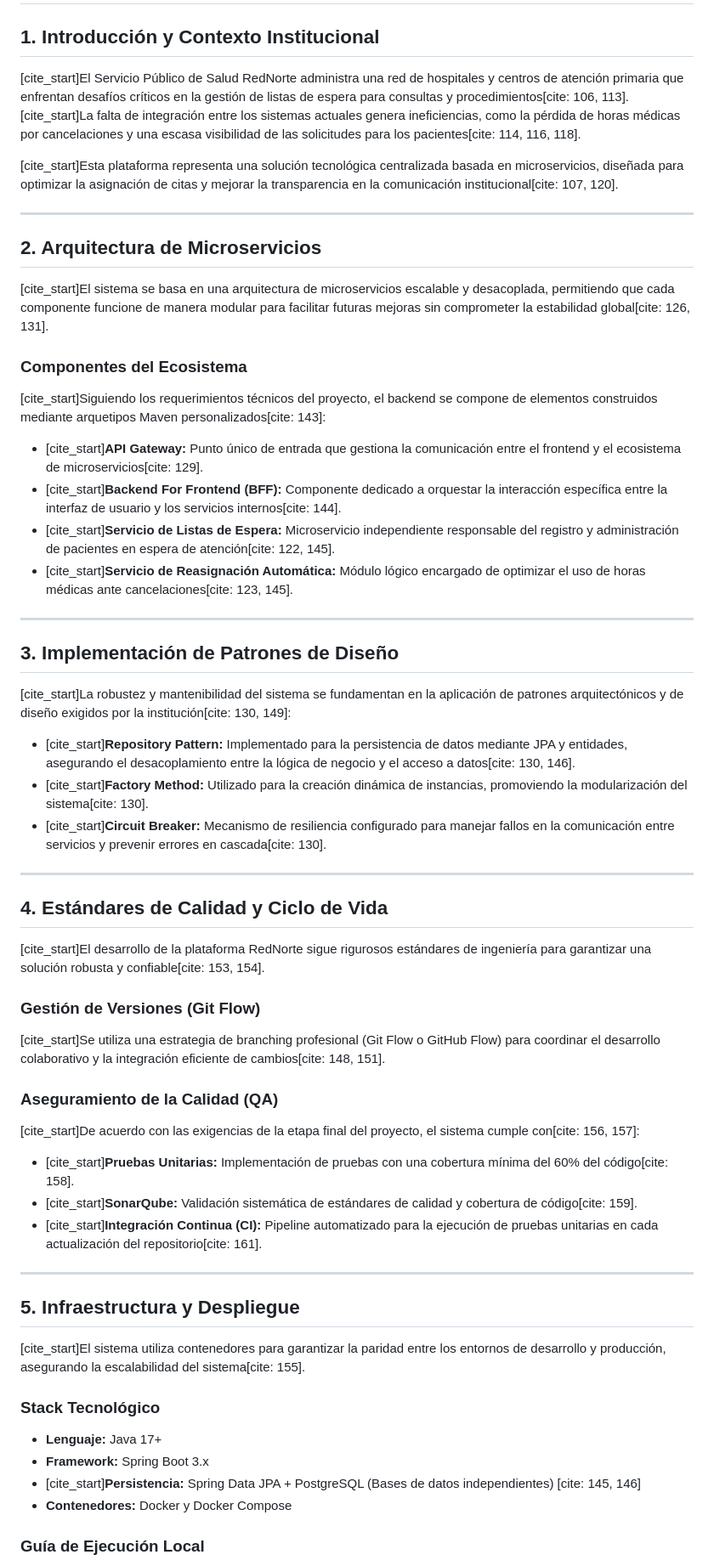
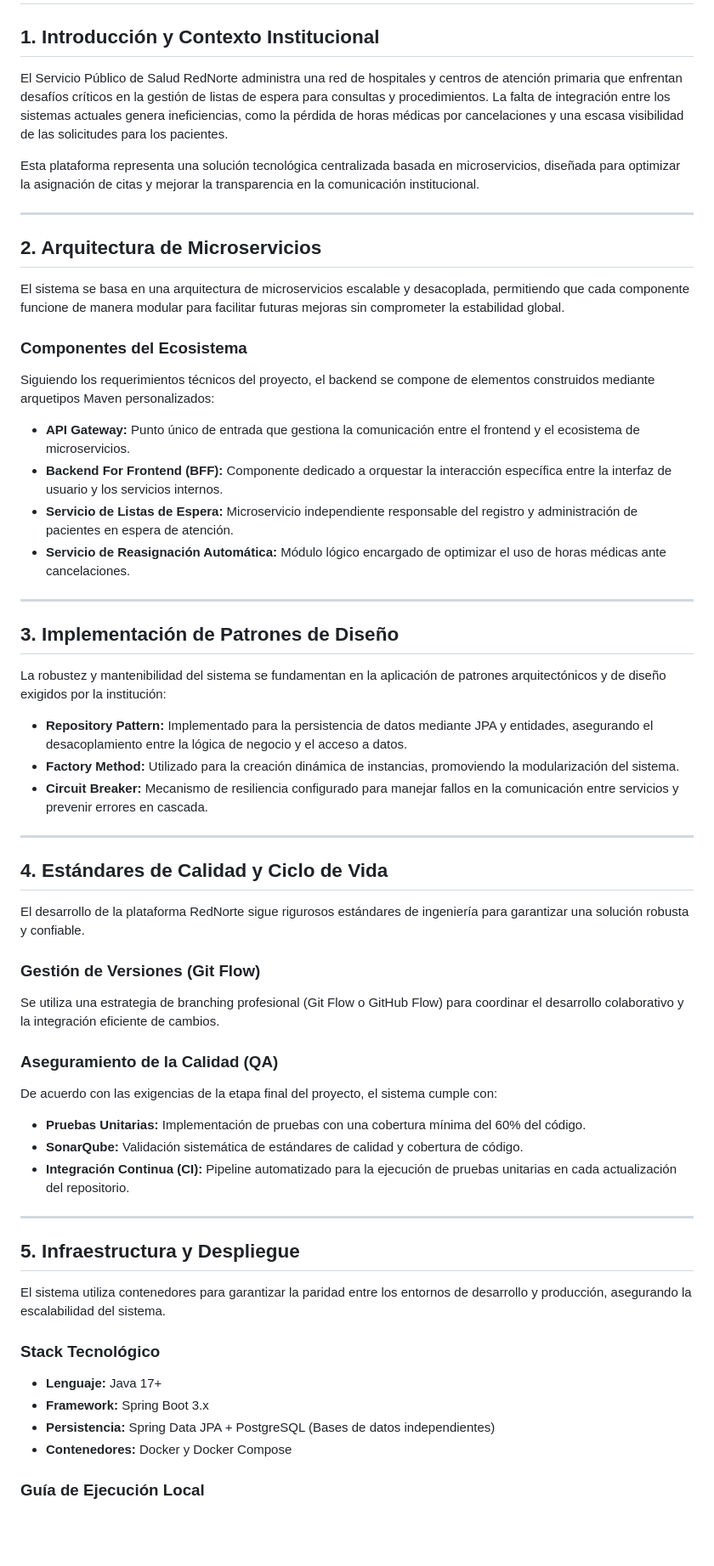
Before and after one commit to BeoGonzalez/rednorte-backend, a Markdown page: README.md, the part around the change. Shown at 85% size. Rendered like a GitHub page; blank space fills up the shorter version.

Commit message:
Clean up citation markers in README.md
Removed citation markers from the text for clarity.

```diff
--- a/README.md
+++ b/README.md
@@ -1,63 +1,63 @@
 # RedNorte Healthcare Platform: Backend Core System
 
 ## 1. Introducción y Contexto Institucional
-[cite_start]El Servicio Público de Salud RedNorte administra una red de hospitales y centros de atención primaria que enfrentan desafíos críticos en la gestión de listas de espera para consultas y procedimientos[cite: 106, 113]. [cite_start]La falta de integración entre los sistemas actuales genera ineficiencias, como la pérdida de horas médicas por cancelaciones y una escasa visibilidad de las solicitudes para los pacientes[cite: 114, 116, 118].
+El Servicio Público de Salud RedNorte administra una red de hospitales y centros de atención primaria que enfrentan desafíos críticos en la gestión de listas de espera para consultas y procedimientos. La falta de integración entre los sistemas actuales genera ineficiencias, como la pérdida de horas médicas por cancelaciones y una escasa visibilidad de las solicitudes para los pacientes.
 
-[cite_start]Esta plataforma representa una solución tecnológica centralizada basada en microservicios, diseñada para optimizar la asignación de citas y mejorar la transparencia en la comunicación institucional[cite: 107, 120].
+Esta plataforma representa una solución tecnológica centralizada basada en microservicios, diseñada para optimizar la asignación de citas y mejorar la transparencia en la comunicación institucional.
 
 ---
 
 ## 2. Arquitectura de Microservicios
-[cite_start]El sistema se basa en una arquitectura de microservicios escalable y desacoplada, permitiendo que cada componente funcione de manera modular para facilitar futuras mejoras sin comprometer la estabilidad global[cite: 126, 131].
+El sistema se basa en una arquitectura de microservicios escalable y desacoplada, permitiendo que cada componente funcione de manera modular para facilitar futuras mejoras sin comprometer la estabilidad global.
 
 
 
 ### Componentes del Ecosistema
-[cite_start]Siguiendo los requerimientos técnicos del proyecto, el backend se compone de elementos construidos mediante arquetipos Maven personalizados[cite: 143]:
+Siguiendo los requerimientos técnicos del proyecto, el backend se compone de elementos construidos mediante arquetipos Maven personalizados:
 
-* [cite_start]**API Gateway:** Punto único de entrada que gestiona la comunicación entre el frontend y el ecosistema de microservicios[cite: 129].
-* [cite_start]**Backend For Frontend (BFF):** Componente dedicado a orquestar la interacción específica entre la interfaz de usuario y los servicios internos[cite: 144].
-* [cite_start]**Servicio de Listas de Espera:** Microservicio independiente responsable del registro y administración de pacientes en espera de atención[cite: 122, 145].
-* [cite_start]**Servicio de Reasignación Automática:** Módulo lógico encargado de optimizar el uso de horas médicas ante cancelaciones[cite: 123, 145].
+* **API Gateway:** Punto único de entrada que gestiona la comunicación entre el frontend y el ecosistema de microservicios.
+* **Backend For Frontend (BFF):** Componente dedicado a orquestar la interacción específica entre la interfaz de usuario y los servicios internos.
+* **Servicio de Listas de Espera:** Microservicio independiente responsable del registro y administración de pacientes en espera de atención.
+* **Servicio de Reasignación Automática:** Módulo lógico encargado de optimizar el uso de horas médicas ante cancelaciones.
 
 ---
 
 ## 3. Implementación de Patrones de Diseño
-[cite_start]La robustez y mantenibilidad del sistema se fundamentan en la aplicación de patrones arquitectónicos y de diseño exigidos por la institución[cite: 130, 149]:
+La robustez y mantenibilidad del sistema se fundamentan en la aplicación de patrones arquitectónicos y de diseño exigidos por la institución:
 
-* [cite_start]**Repository Pattern:** Implementado para la persistencia de datos mediante JPA y entidades, asegurando el desacoplamiento entre la lógica de negocio y el acceso a datos[cite: 130, 146].
-* [cite_start]**Factory Method:** Utilizado para la creación dinámica de instancias, promoviendo la modularización del sistema[cite: 130].
-* [cite_start]**Circuit Breaker:** Mecanismo de resiliencia configurado para manejar fallos en la comunicación entre servicios y prevenir errores en cascada[cite: 130].
+* **Repository Pattern:** Implementado para la persistencia de datos mediante JPA y entidades, asegurando el desacoplamiento entre la lógica de negocio y el acceso a datos.
+* **Factory Method:** Utilizado para la creación dinámica de instancias, promoviendo la modularización del sistema.
+* **Circuit Breaker:** Mecanismo de resiliencia configurado para manejar fallos en la comunicación entre servicios y prevenir errores en cascada.
 
 
 
 ---
 
 ## 4. Estándares de Calidad y Ciclo de Vida
-[cite_start]El desarrollo de la plataforma RedNorte sigue rigurosos estándares de ingeniería para garantizar una solución robusta y confiable[cite: 153, 154].
+El desarrollo de la plataforma RedNorte sigue rigurosos estándares de ingeniería para garantizar una solución robusta y confiable.
 
 ### Gestión de Versiones (Git Flow)
-[cite_start]Se utiliza una estrategia de branching profesional (Git Flow o GitHub Flow) para coordinar el desarrollo colaborativo y la integración eficiente de cambios[cite: 148, 151].
+Se utiliza una estrategia de branching profesional (Git Flow o GitHub Flow) para coordinar el desarrollo colaborativo y la integración eficiente de cambios.
 
 
 
 ### Aseguramiento de la Calidad (QA)
-[cite_start]De acuerdo con las exigencias de la etapa final del proyecto, el sistema cumple con[cite: 156, 157]:
-* [cite_start]**Pruebas Unitarias:** Implementación de pruebas con una cobertura mínima del 60% del código[cite: 158].
-* [cite_start]**SonarQube:** Validación sistemática de estándares de calidad y cobertura de código[cite: 159].
-* [cite_start]**Integración Continua (CI):** Pipeline automatizado para la ejecución de pruebas unitarias en cada actualización del repositorio[cite: 161].
+De acuerdo con las exigencias de la etapa final del proyecto, el sistema cumple con:
+* **Pruebas Unitarias:** Implementación de pruebas con una cobertura mínima del 60% del código.
+* **SonarQube:** Validación sistemática de estándares de calidad y cobertura de código.
+* **Integración Continua (CI):** Pipeline automatizado para la ejecución de pruebas unitarias en cada actualización del repositorio.
 
 
 
 ---
 
 ## 5. Infraestructura y Despliegue
-[cite_start]El sistema utiliza contenedores para garantizar la paridad entre los entornos de desarrollo y producción, asegurando la escalabilidad del sistema[cite: 155].
+El sistema utiliza contenedores para garantizar la paridad entre los entornos de desarrollo y producción, asegurando la escalabilidad del sistema.
 
 ### Stack Tecnológico
 * **Lenguaje:** Java 17+
 * **Framework:** Spring Boot 3.x
-* [cite_start]**Persistencia:** Spring Data JPA + PostgreSQL (Bases de datos independientes) [cite: 145, 146]
+* **Persistencia:** Spring Data JPA + PostgreSQL (Bases de datos independientes)
 * **Contenedores:** Docker y Docker Compose
 
 ### Guía de Ejecución Local
```
